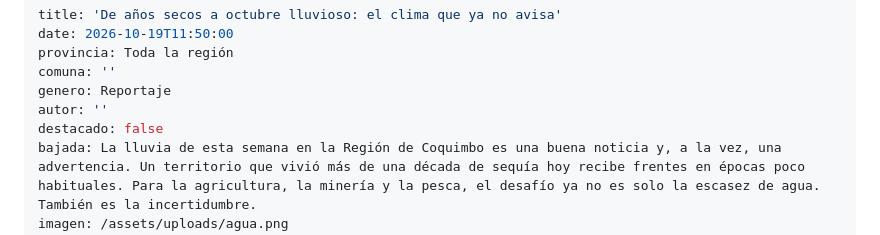
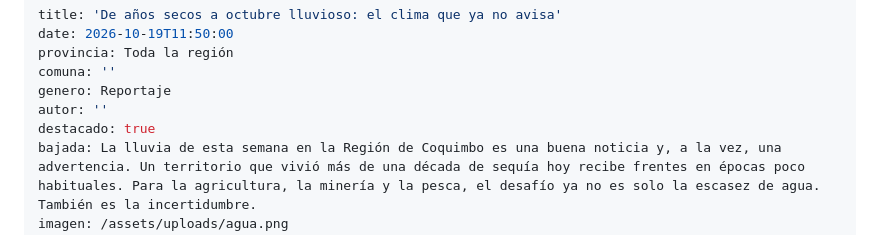
Before and after one commit to CirculoNorte/circulonorte, a Markdown page: src/territorio/de-anos-secos-a-octubre-lluvioso-el-clima-que-ya-no-avisa.md, the part around the change. Rendered like a GitHub page.

Commit message:
Edición en Nota o reportaje: de-anos-secos-a-octubre-lluvioso-el-clima-que-ya-no-avisa

```diff
--- a/src/territorio/de-anos-secos-a-octubre-lluvioso-el-clima-que-ya-no-avisa.md
+++ b/src/territorio/de-anos-secos-a-octubre-lluvioso-el-clima-que-ya-no-avisa.md
@@ -5,7 +5,7 @@ provincia: Toda la región
 comuna: ''
 genero: Reportaje
 autor: ''
-destacado: false
+destacado: true
 bajada: La lluvia de esta semana en la Región de Coquimbo es una buena noticia y, a la vez, una advertencia. Un territorio que vivió más de una década de sequía hoy recibe frentes en épocas poco habituales. Para la agricultura, la minería y la pesca, el desafío ya no es solo la escasez de agua. También es la incertidumbre.
 imagen: /assets/uploads/agua.png
 imagen_alt: ''
```
